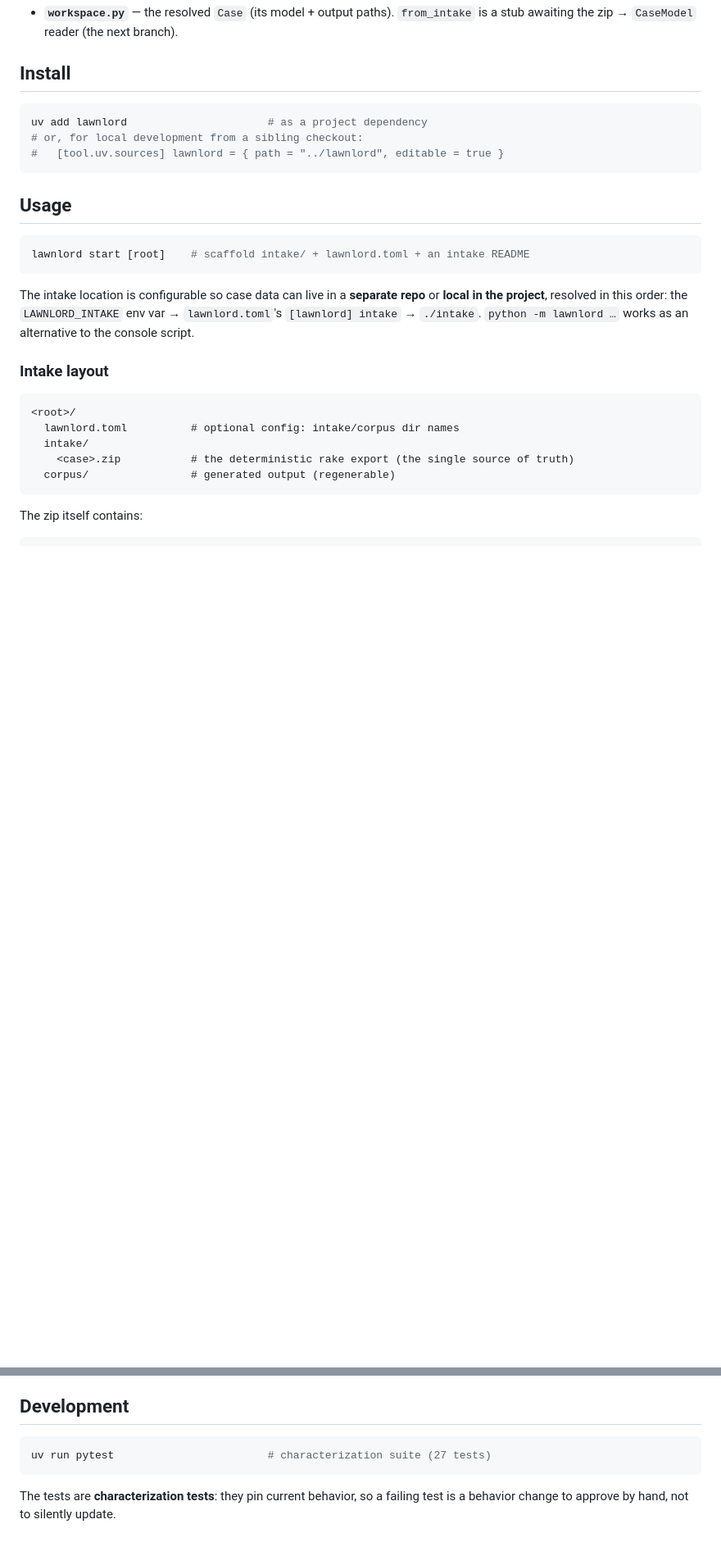
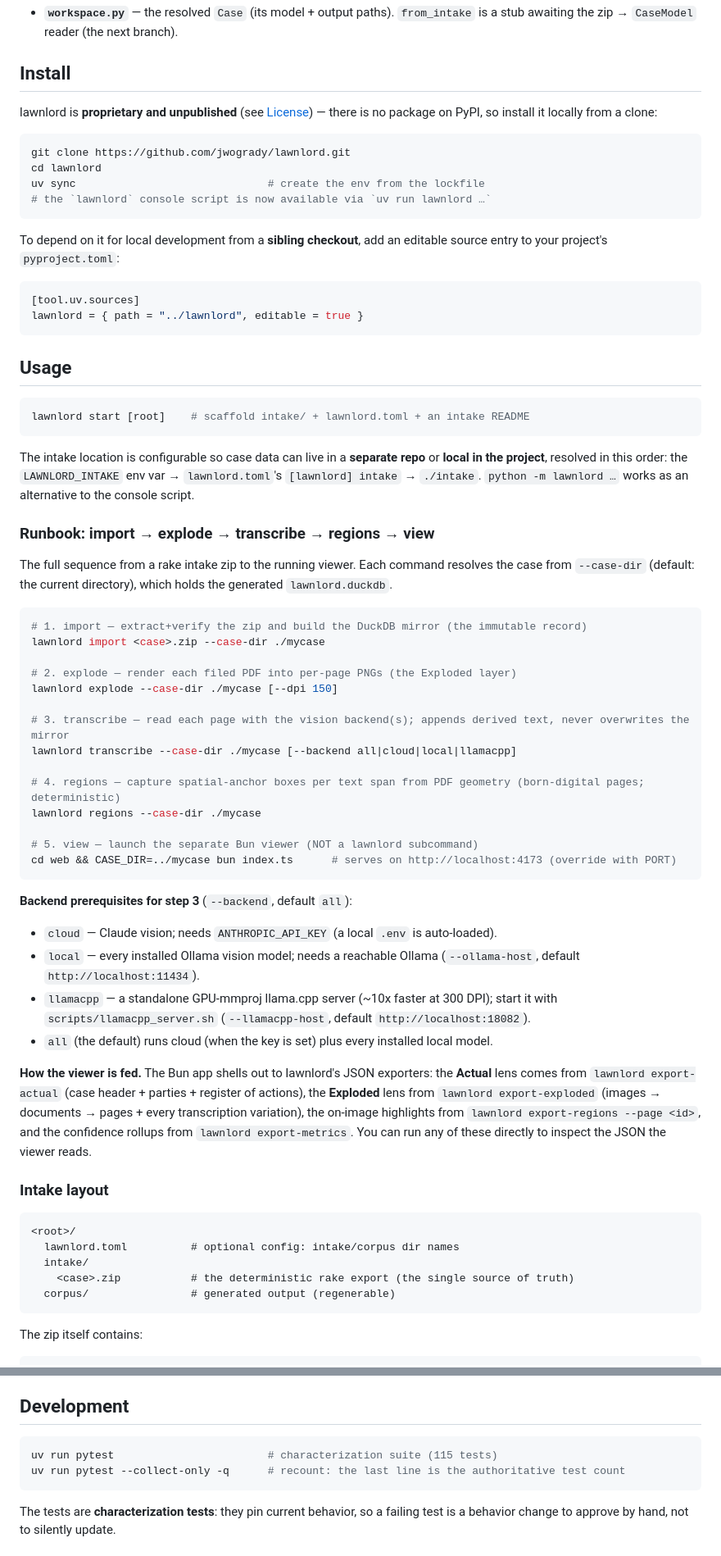
Before and after one commit to jwogrady/lawnlord, a Markdown page: README.md, 2 parts joined by grey strips. Shown at 82% size. GitHub-like rendering; blank space fills up the shorter version.

Commit message:
docs: fix README install, test count, and add real runbook
The Install section pointed at a nonexistent `uv add lawnlord` and the
badge/Development note claimed 27 tests; both misled anyone trying to run
the project. Replace install with the working clone + `uv sync` (and the
sibling editable source), correct the count to the actual 115 with a
recount command, and document the real import -> explode -> transcribe ->
regions -> view sequence (the viewer is the separate Bun app, not a
`lawnlord serve` subcommand), wiring each export-* feed to its lens.

Closes #151

````diff
--- a/README.md
+++ b/README.md
@@ -54,10 +54,22 @@ A stripped, importable foundation (the zip-view "studs"):
 
 ## Install
 
+lawnlord is **proprietary and unpublished** (see [License](#license)) — there is no package on PyPI,
+so install it locally from a clone:
+
 ```bash
-uv add lawnlord                      # as a project dependency
-# or, for local development from a sibling checkout:
-#   [tool.uv.sources] lawnlord = { path = "../lawnlord", editable = true }
+git clone https://github.com/jwogrady/lawnlord.git
+cd lawnlord
+uv sync                              # create the env from the lockfile
+# the `lawnlord` console script is now available via `uv run lawnlord …`
+```
+
+To depend on it for local development from a **sibling checkout**, add an editable source entry to
+your project's `pyproject.toml`:
+
+```toml
+[tool.uv.sources]
+lawnlord = { path = "../lawnlord", editable = true }
 ```
 
 ## Usage
@@ -69,6 +81,43 @@ lawnlord start [root]    # scaffold intake/ + lawnlord.toml + an intake README
 The intake location is configurable so case data can live in a **separate repo** or **local in the
 project**, resolved in this order: the `LAWNLORD_INTAKE` env var → `lawnlord.toml`'s `[lawnlord]
 intake` → `./intake`. `python -m lawnlord …` works as an alternative to the console script.
+
+### Runbook: import → explode → transcribe → regions → view
+
+The full sequence from a rake intake zip to the running viewer. Each command resolves the case from
+`--case-dir` (default: the current directory), which holds the generated `lawnlord.duckdb`.
+
+```bash
+# 1. import — extract+verify the zip and build the DuckDB mirror (the immutable record)
+lawnlord import <case>.zip --case-dir ./mycase
+
+# 2. explode — render each filed PDF into per-page PNGs (the Exploded layer)
+lawnlord explode --case-dir ./mycase [--dpi 150]
+
+# 3. transcribe — read each page with the vision backend(s); appends derived text, never overwrites the mirror
+lawnlord transcribe --case-dir ./mycase [--backend all|cloud|local|llamacpp]
+
+# 4. regions — capture spatial-anchor boxes per text span from PDF geometry (born-digital pages; deterministic)
+lawnlord regions --case-dir ./mycase
+
+# 5. view — launch the separate Bun viewer (NOT a lawnlord subcommand)
+cd web && CASE_DIR=../mycase bun index.ts      # serves on http://localhost:4173 (override with PORT)
+```
+
+**Backend prerequisites for step 3** (`--backend`, default `all`):
+
+- `cloud` — Claude vision; needs `ANTHROPIC_API_KEY` (a local `.env` is auto-loaded).
+- `local` — every installed Ollama vision model; needs a reachable Ollama (`--ollama-host`, default
+  `http://localhost:11434`).
+- `llamacpp` — a standalone GPU-mmproj llama.cpp server (~10x faster at 300 DPI); start it with
+  `scripts/llamacpp_server.sh` (`--llamacpp-host`, default `http://localhost:18082`).
+- `all` (the default) runs cloud (when the key is set) plus every installed local model.
+
+**How the viewer is fed.** The Bun app shells out to lawnlord's JSON exporters: the **Actual** lens
+comes from `lawnlord export-actual` (case header + parties + register of actions), the **Exploded**
+lens from `lawnlord export-exploded` (images → documents → pages + every transcription variation),
+the on-image highlights from `lawnlord export-regions --page <id>`, and the confidence rollups from
+`lawnlord export-metrics`. You can run any of these directly to inspect the JSON the viewer reads.
 
 ### Intake layout
 
@@ -102,7 +151,8 @@ pages/         the captured portal HTML (CaseDetail.html, CaseDocuments.html)
 ## Development
 
 ```bash
-uv run pytest                        # characterization suite (27 tests)
+uv run pytest                        # characterization suite (115 tests)
+uv run pytest --collect-only -q      # recount: the last line is the authoritative test count
 ```
 
 The tests are **characterization tests**: they pin current behavior, so a failing test is a behavior
````
Also changed, not shown: other parts of README.md (+1 -1 lines).
